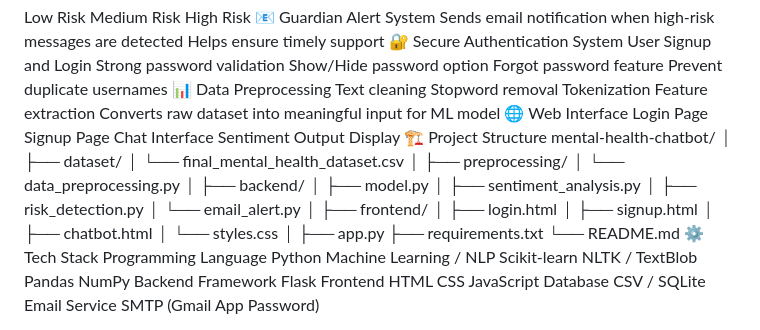
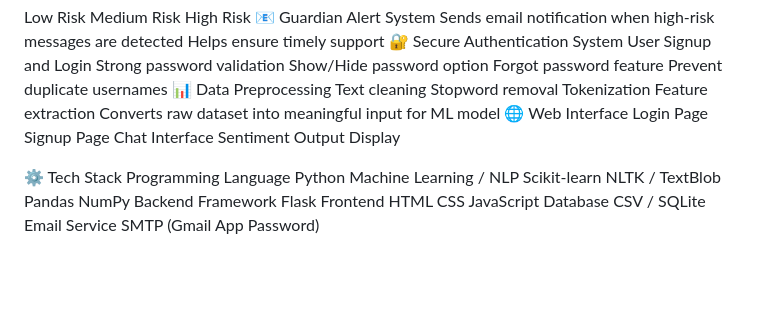
Before and after one commit to rajguru121/Mental-Health-Chatbot-support, a Markdown page: README.md, the part around the change. Drawn GitHub-style; blank space fills up the shorter version.

Commit message:
Remove project structure details from README
Removed project structure section from README.

```diff
--- a/README.md
+++ b/README.md
@@ -51,30 +51,7 @@ Login Page
 Signup Page
 Chat Interface
 Sentiment Output Display
-🏗️ Project Structure
-mental-health-chatbot/
-│
-├── dataset/
-│   └── final_mental_health_dataset.csv
-│
-├── preprocessing/
-│   └── data_preprocessing.py
-│
-├── backend/
-│   ├── model.py
-│   ├── sentiment_analysis.py
-│   ├── risk_detection.py
-│   └── email_alert.py
-│
-├── frontend/
-│   ├── login.html
-│   ├── signup.html
-│   ├── chatbot.html
-│   └── styles.css
-│
-├── app.py
-├── requirements.txt
-└── README.md
+
 ⚙️ Tech Stack
 Programming Language
 Python
```
